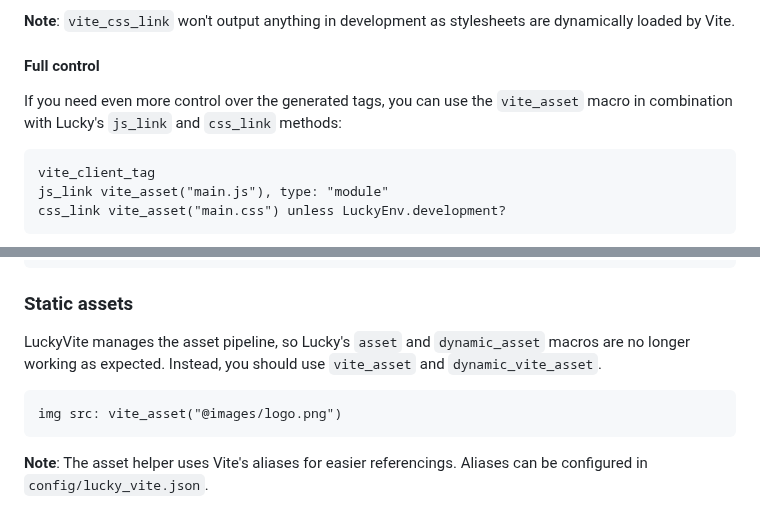
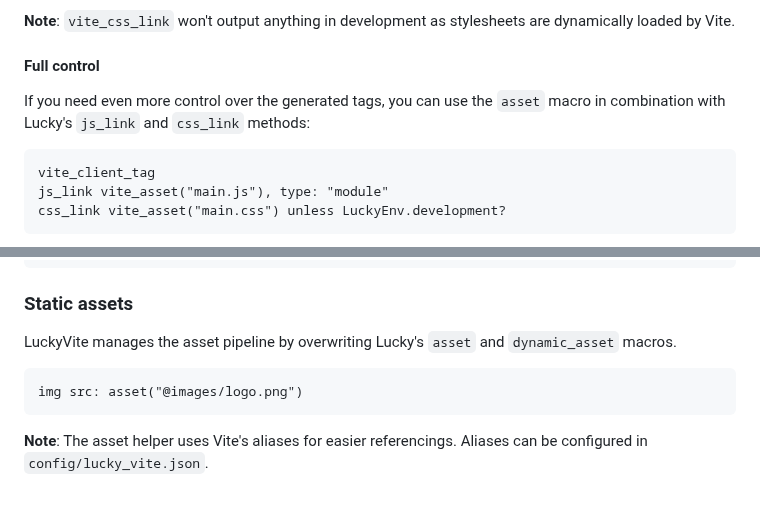
Before and after one commit to wout/lucky_vite, a Markdown page: README.md, 2 parts joined by grey strips. Drawn GitHub-style.

Commit message:
docs: update usage of asset macros

````diff
--- a/README.md
+++ b/README.md
@@ -140,7 +140,7 @@ Together they do the exact same thing as `vite_entry_tags`.
 
 #### Full control
 
-If you need even more control over the generated tags, you can use the `vite_asset` macro in combination with Lucky's `js_link` and `css_link` methods:
+If you need even more control over the generated tags, you can use the `asset` macro in combination with Lucky's `js_link` and `css_link` methods:
 
 ```crystal
 vite_client_tag
@@ -162,10 +162,10 @@ vite_client_tag
 
 ### Static assets
 
-LuckyVite manages the asset pipeline, so Lucky's `asset` and `dynamic_asset` macros are no longer working as expected. Instead, you should use `vite_asset` and `dynamic_vite_asset`.
+LuckyVite manages the asset pipeline by overwriting Lucky's `asset` and `dynamic_asset` macros.
 
 ```crystal
-img src: vite_asset("@images/logo.png")
+img src: asset("@images/logo.png")
 ```
 
 **Note**: The asset helper uses Vite's aliases for easier referencings. Aliases can be configured in `config/lucky_vite.json`.
````
